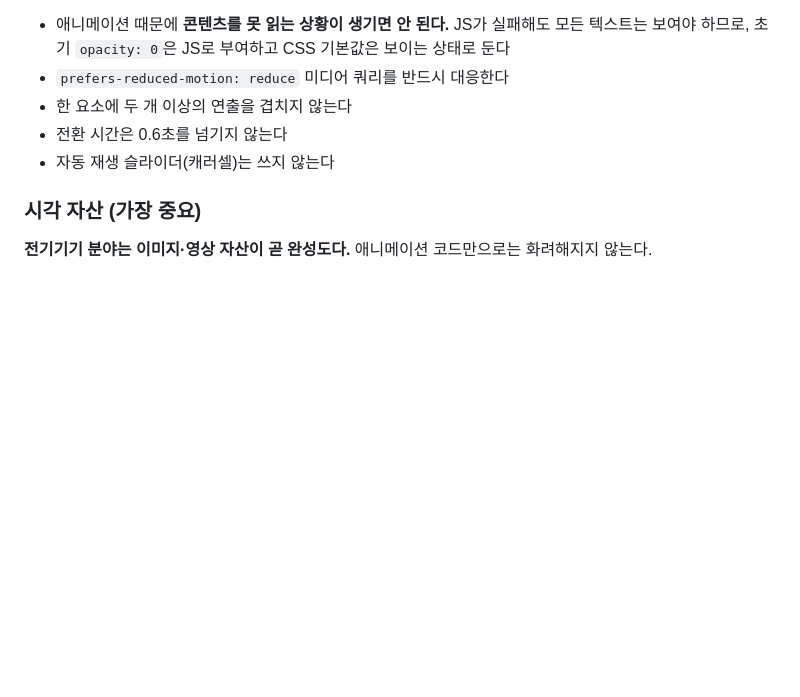
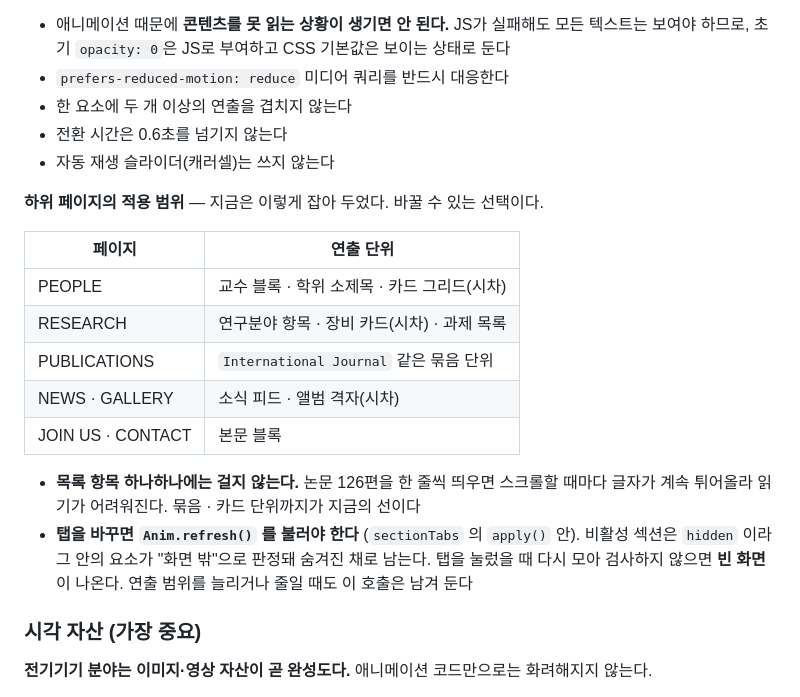
Before and after one commit to EMEC-lab/emec-lab.github.io, a Markdown page: CLAUDE.md, the part around the change. Rendered like a GitHub page; blank space fills up the shorter version.

Commit message:
CLAUDE.md 9번에 하위 페이지 연출 범위 기록

```diff
--- a/CLAUDE.md
+++ b/CLAUDE.md
@@ -927,6 +927,24 @@ Korea Automotive Technology Institute (KATECH)      currentPosition. 비우면
 - 전환 시간은 0.6초를 넘기지 않는다
 - 자동 재생 슬라이더(캐러셀)는 쓰지 않는다
 
+**하위 페이지의 적용 범위** — 지금은 이렇게 잡아 두었다. 바꿀 수 있는 선택이다.
+
+| 페이지 | 연출 단위 |
+|---|---|
+| PEOPLE | 교수 블록 · 학위 소제목 · 카드 그리드(시차) |
+| RESEARCH | 연구분야 항목 · 장비 카드(시차) · 과제 목록 |
+| PUBLICATIONS | `International Journal` 같은 묶음 단위 |
+| NEWS · GALLERY | 소식 피드 · 앨범 격자(시차) |
+| JOIN US · CONTACT | 본문 블록 |
+
+- **목록 항목 하나하나에는 걸지 않는다.** 논문 126편을 한 줄씩 띄우면
+  스크롤할 때마다 글자가 계속 튀어올라 읽기가 어려워진다.
+  묶음 · 카드 단위까지가 지금의 선이다
+- **탭을 바꾸면 `Anim.refresh()` 를 불러야 한다** (`sectionTabs` 의 `apply()` 안).
+  비활성 섹션은 `hidden` 이라 그 안의 요소가 "화면 밖"으로 판정돼 숨겨진 채로 남는다.
+  탭을 눌렀을 때 다시 모아 검사하지 않으면 **빈 화면**이 나온다.
+  연출 범위를 늘리거나 줄일 때도 이 호출은 남겨 둔다
+
 ### 시각 자산 (가장 중요)
 
 **전기기기 분야는 이미지·영상 자산이 곧 완성도다.** 애니메이션 코드만으로는 화려해지지 않는다.
```
